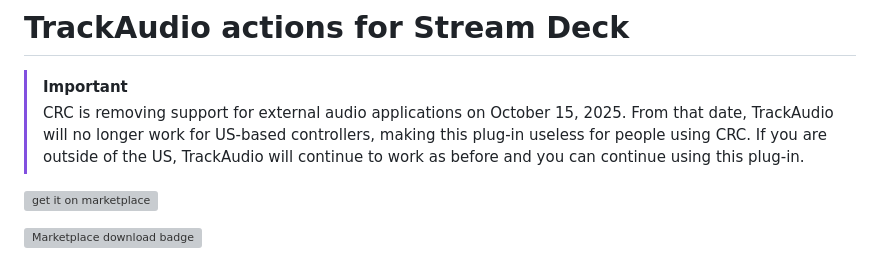
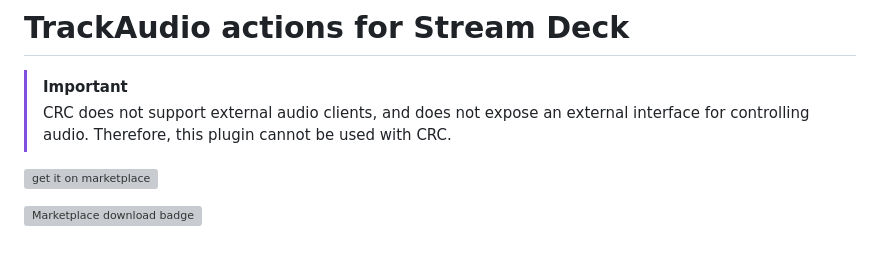
Before and after one commit to neilenns/streamdeck-trackaudio, a Markdown page: README.md, the part around the change. GitHub-like rendering; grey boxes are pictures that could not be loaded.

Commit message:
Add warning about CRC Fixes #456

```diff
--- a/README.md
+++ b/README.md
@@ -1,10 +1,8 @@
 # TrackAudio actions for Stream Deck <!-- omit from toc -->
 
 > [!IMPORTANT]
-> CRC is removing support for external audio applications on October 15, 2025. From that date, TrackAudio
-> will no longer work for US-based controllers, making this plug-in useless for people using CRC. If
-> you are outside of the US, TrackAudio will continue to work as before and you can continue using
-> this plug-in.
+> CRC does not support external audio clients, and does not expose an external interface for controlling
+> audio. Therefore, this plugin cannot be used with CRC.
 
 [![get it on marketplace](docs/marketplace-light.svg "Get TrackAudio on Marketplace")](https://marketplace.elgato.com/product/trackaudio-e913a0ca-4c12-411d-a5a6-acf5f6c4bdea)
 
```
